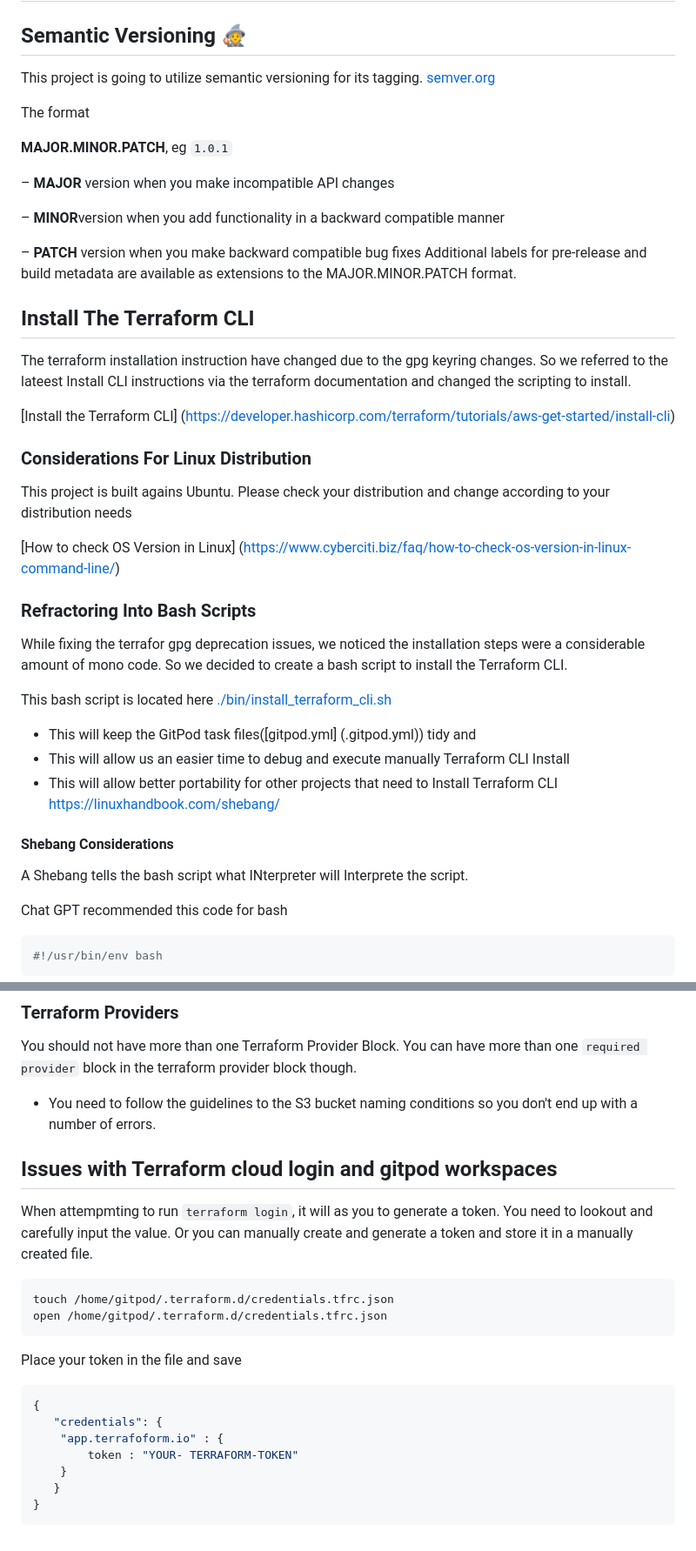
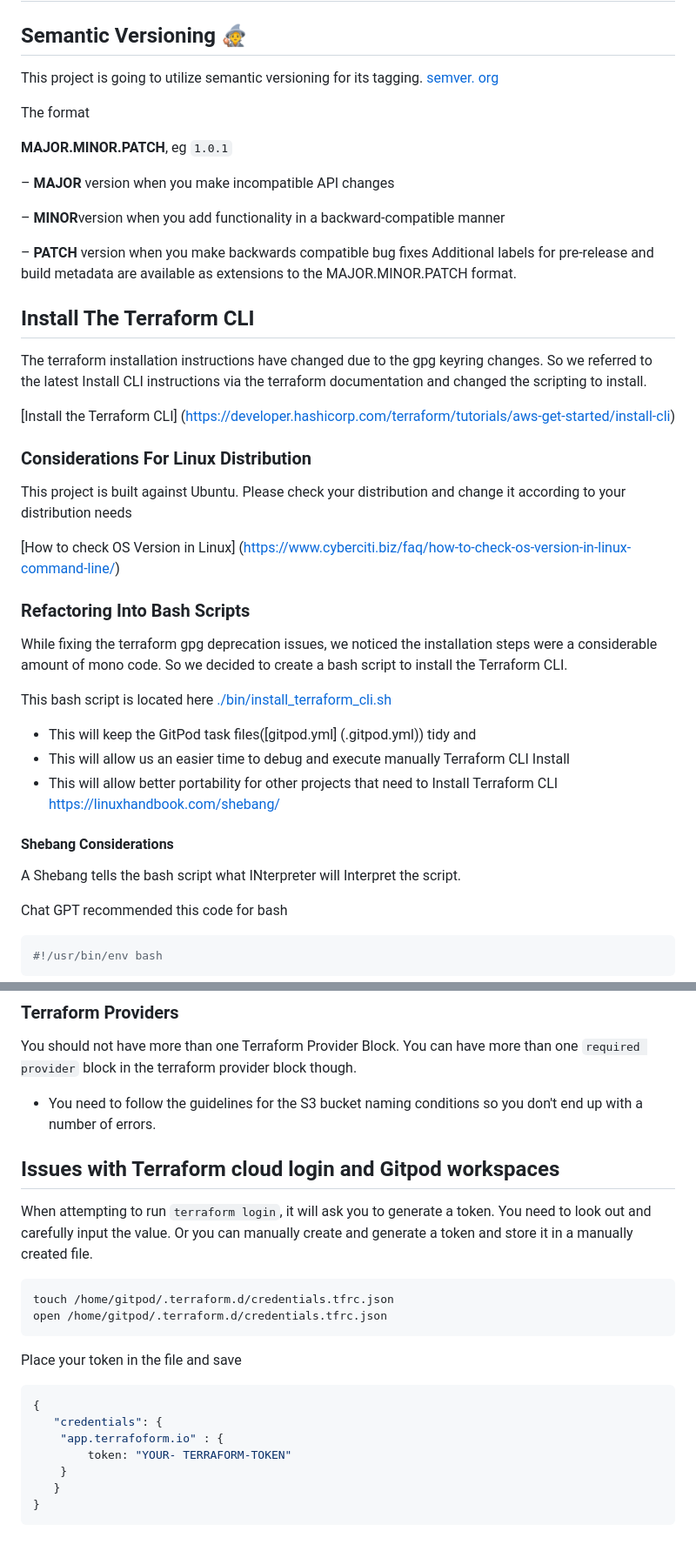
Before and after one commit to mercy299/terraform-beginner-bootcamp-2023, a Markdown page: README.md, 2 parts joined by grey strips. Shown at 87% size. Rendered like a GitHub page.

````diff
--- a/README.md
+++ b/README.md
@@ -3,7 +3,7 @@
 ## Semantic Versioning :mage:
 
 This project is going to utilize semantic versioning for its tagging.
-[semver.org](https://semver.org/)
+[semver. org](https://semver.org/)
 
 The format
 
@@ -12,26 +12,26 @@ The format
 
 – **MAJOR** version when you make incompatible API changes
 
-– **MINOR**version when you add functionality in a backward compatible manner
+– **MINOR**version when you add functionality in a backward-compatible manner
 
-– **PATCH** version when you make backward compatible bug fixes
+– **PATCH** version when you make backwards compatible bug fixes
 Additional labels for pre-release and build metadata are available as extensions to the MAJOR.MINOR.PATCH format.
 
 ## Install The Terraform CLI
 
-The terraform installation instruction have changed due to the gpg keyring changes. So we referred to the lateest Install CLI instructions via the terraform documentation and changed the scripting to install.
+The terraform installation instructions have changed due to the gpg keyring changes. So we referred to the latest Install CLI instructions via the terraform documentation and changed the scripting to install.
 
 [Install the Terraform CLI] (https://developer.hashicorp.com/terraform/tutorials/aws-get-started/install-cli)
 
 ### Considerations For Linux Distribution
 
-This project is built agains Ubuntu. Please check your distribution and change according to your distribution needs
+This project is built against Ubuntu. Please check your distribution and change it according to your distribution needs
 
 [How to check OS Version in Linux] (https://www.cyberciti.biz/faq/how-to-check-os-version-in-linux-command-line/)
 
-### Refractoring Into Bash Scripts
+### Refactoring Into Bash Scripts
 
-While fixing the terrafor gpg deprecation issues, we noticed the installation steps were a considerable amount of mono code. So we decided to create a bash script to install the Terraform CLI.
+While fixing the terraform gpg deprecation issues, we noticed the installation steps were a considerable amount of mono code. So we decided to create a bash script to install the Terraform CLI.
 
 This bash script is located here [./bin/install_terraform_cli.sh](./bin/install_terraform_cli.sh)
 
@@ -43,7 +43,7 @@ https://linuxhandbook.com/shebang/
 
 #### Shebang Considerations
 
-A Shebang tells the bash script what INterpreter will Interprete the script.
+A Shebang tells the bash script what INterpreter will Interpret the script.
 
 Chat GPT recommended this code for bash
 ```sh
@@ -229,11 +229,11 @@ This file **should not** be committed to your github. This file can contain sens
 
 You should not have more than one Terraform Provider Block. You can have more than one `required provider` block in the terraform provider block though.
 
-- You need to follow the guidelines to the S3 bucket naming conditions so you don't end up with a number of errors.
+- You need to follow the guidelines for the S3 bucket naming conditions so you don't end up with a number of errors.
 
-## Issues with Terraform cloud login and gitpod workspaces
+## Issues with Terraform cloud login and Gitpod workspaces
 
-When attempmting to run `terraform login`, it will as you to generate a token. You need to lookout and carefully input the value. Or you can manually create and generate a token and store it in a manually created file.
+When attempting to run `terraform login`, it will ask you to generate a token. You need to look out and carefully input the value. Or you can manually create and generate a token and store it in a manually created file.
 
 ```
 touch /home/gitpod/.terraform.d/credentials.tfrc.json
@@ -246,7 +246,7 @@ Place your token in the file and save
 {
    "credentials": {
     "app.terrafoform.io" : {
-        token : "YOUR- TERRAFORM-TOKEN"
+        token: "YOUR- TERRAFORM-TOKEN"
     }
    }
 }
````
Also changed, not shown: other parts of README.md (+15 -15 lines).
